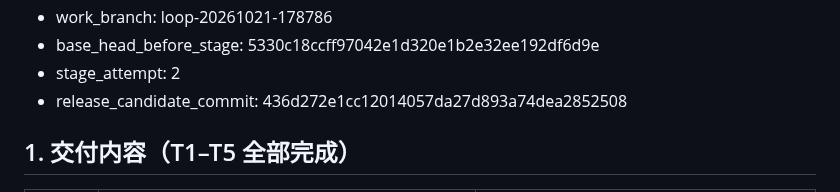
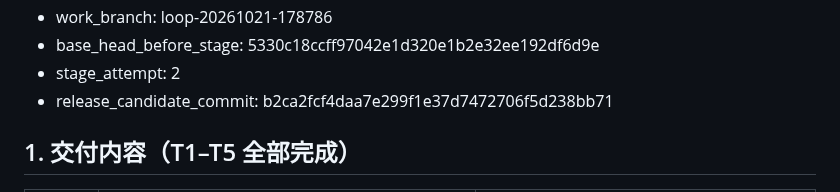
Before and after one commit to sideline8318/snake-loop, a Markdown page: DEVELOPMENT_REPORT.md, the part around the change. Drawn GitHub-style.

```diff
--- a/DEVELOPMENT_REPORT.md
+++ b/DEVELOPMENT_REPORT.md
@@ -14,7 +14,7 @@
 - work_branch: loop-20261021-178786
 - base_head_before_stage: 5330c18ccff97042e1d320e1b2e32ee192df6d9e
 - stage_attempt: 2
-- release_candidate_commit: 436d272e1cc12014057da27d893a74dea2852508
+- release_candidate_commit: b2ca2fcf4daa7e299f1e37d7472706f5d238bb71
 
 ## 1. 交付内容（T1–T5 全部完成）
 
```
Also changed, not shown: RELEASE_CANDIDATE_DEVELOPMENT.md (+4 -4 lines).
